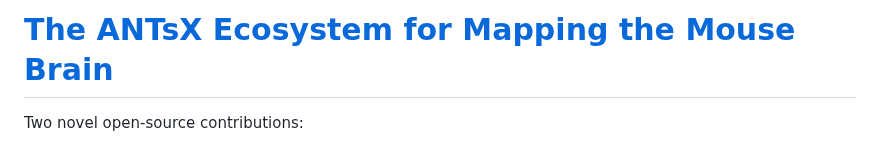
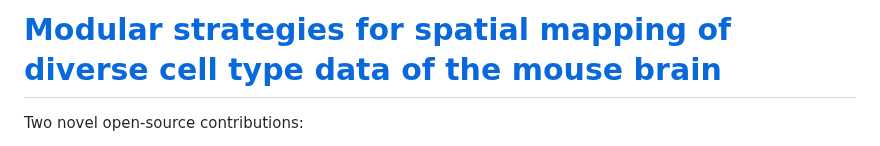
Before and after one commit to ntustison/ANTsXMouseBrainMapping, a Markdown page: README.md, the part around the change. Drawn GitHub-style.

```diff
--- a/README.md
+++ b/README.md
@@ -1,4 +1,4 @@
-# [The ANTsX Ecosystem for Mapping the Mouse Brain](https://www.biorxiv.org/content/10.1101/2024.05.01.592056v1)
+# [Modular strategies for spatial mapping of diverse cell type data of the mouse brain](https://www.biorxiv.org/content/10.1101/2024.05.01.592056v1)
 
 Two novel open-source contributions:
 
```
